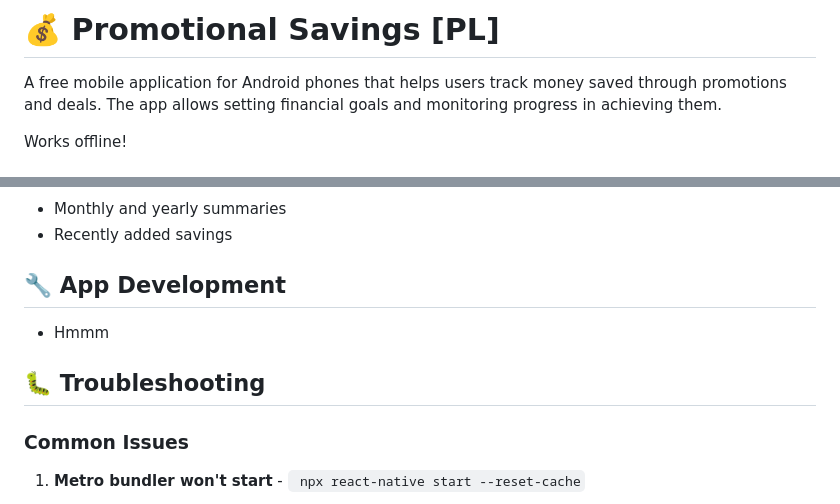
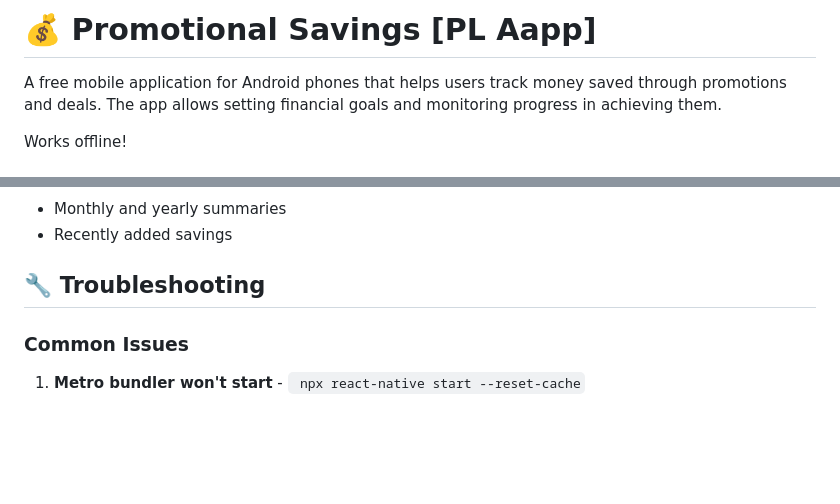
Before and after one commit to artur-IT/Promotional-savings, a Markdown page: README.md, 2 parts joined by grey strips. Drawn GitHub-style; blank space fills up the shorter version.

```diff
--- a/README.md
+++ b/README.md
@@ -10,6 +28,6 @@
 </div>
 
-# 💰 Promotional Savings [PL]
+# 💰 Promotional Savings [PL Aapp]
 
 A free mobile application for Android phones that helps users track money saved through promotions and deals. The app allows setting financial goals and monitoring progress in achieving them.
 
@@ -109,11 +127,7 @@ After the build completes, the APK file will be at:
 - Monthly and yearly summaries
 - Recently added savings
 
-## 🔧 App Development
-
-- Hmmm
-
-## 🐛 Troubleshooting
+## 🔧 Troubleshooting
 
 ### Common Issues
 
```
Also changed, not shown: other parts of README.md (+24 -6 lines).
